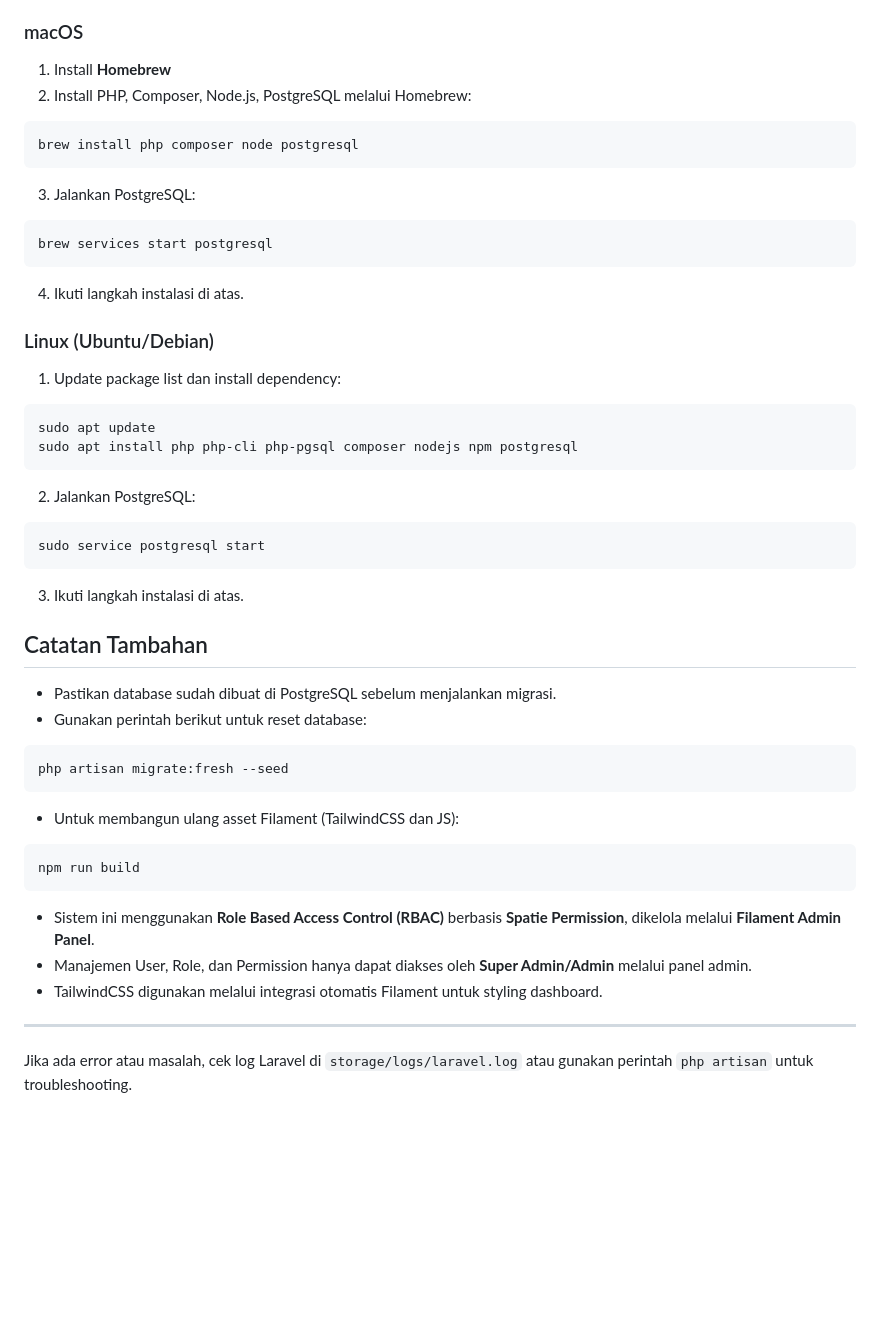
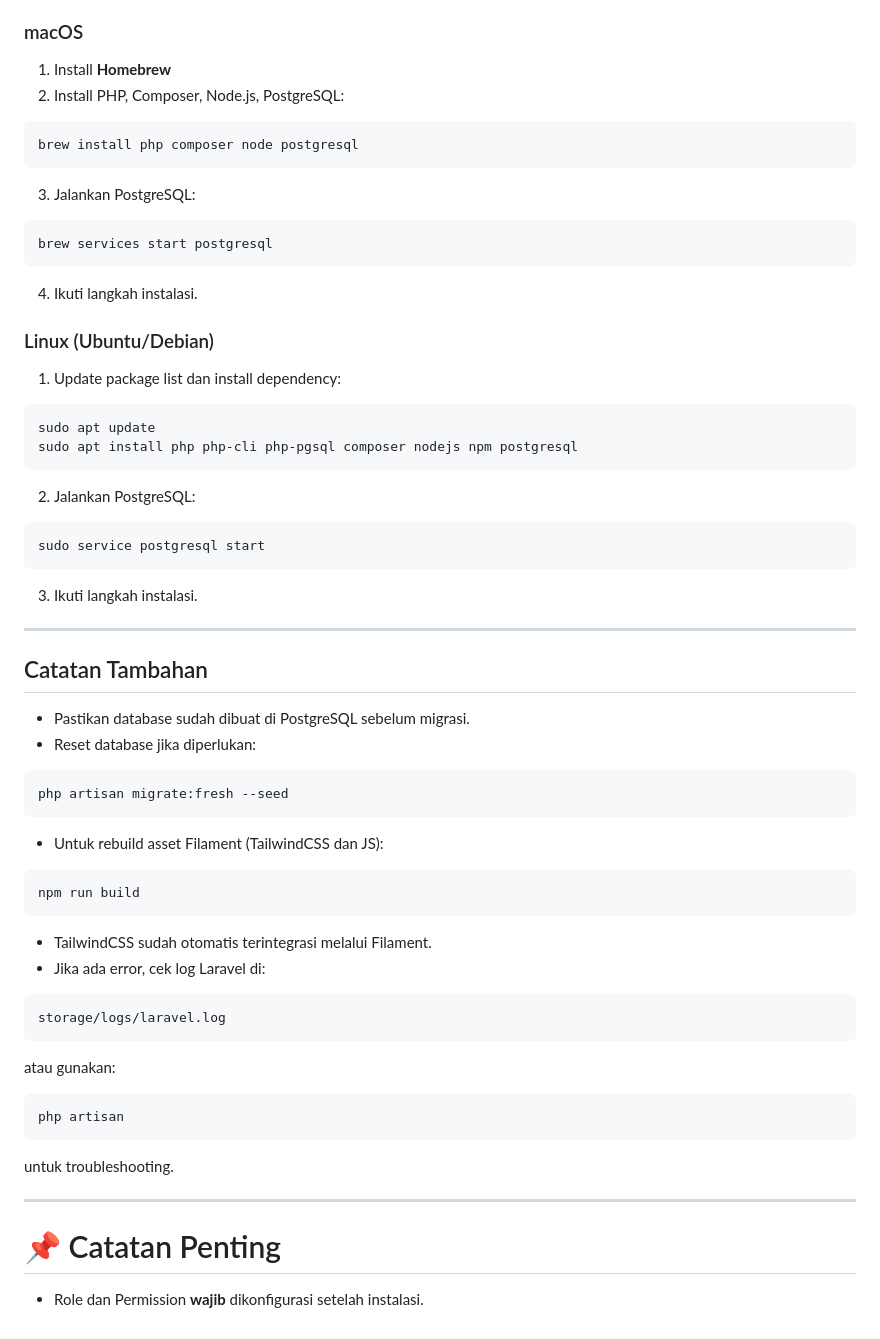
Before and after one commit to NanaBanana14/task-management-app, a Markdown page: README.md, the part around the change printed below. Rendered like a GitHub page; blank space fills up the shorter version.

````diff
--- a/README.md
+++ b/README.md
@@ -118,7 +166,7 @@ http://127.0.0.1:8000/admin/login
 ### macOS
 
 1. Install **Homebrew**
-2. Install PHP, Composer, Node.js, PostgreSQL melalui Homebrew:
+2. Install PHP, Composer, Node.js, PostgreSQL:
 
 ```bash
 brew install php composer node postgresql
@@ -130,7 +178,7 @@ brew install php composer node postgresql
 brew services start postgresql
 ```
 
-4. Ikuti langkah instalasi di atas.
+4. Ikuti langkah instalasi.
 
 ### Linux (Ubuntu/Debian)
 
@@ -147,26 +195,41 @@ sudo apt install php php-cli php-pgsql composer nodejs npm postgresql
 sudo service postgresql start
 ```
 
-3. Ikuti langkah instalasi di atas.
+3. Ikuti langkah instalasi.
+
+---
 
 ## Catatan Tambahan
 
-- Pastikan database sudah dibuat di PostgreSQL sebelum menjalankan migrasi.
-- Gunakan perintah berikut untuk reset database:
+- Pastikan database sudah dibuat di PostgreSQL sebelum migrasi.
+- Reset database jika diperlukan:
 
 ```bash
 php artisan migrate:fresh --seed
 ```
 
-- Untuk membangun ulang asset Filament (TailwindCSS dan JS):
+- Untuk rebuild asset Filament (TailwindCSS dan JS):
 
 ```bash
 npm run build
 ```
 
-- Sistem ini menggunakan **Role Based Access Control (RBAC)** berbasis **Spatie Permission**, dikelola melalui **Filament Admin Panel**.
-- Manajemen User, Role, dan Permission hanya dapat diakses oleh **Super Admin/Admin** melalui panel admin.
-- TailwindCSS digunakan melalui integrasi otomatis Filament untuk styling dashboard.
+- TailwindCSS sudah otomatis terintegrasi melalui Filament.
+- Jika ada error, cek log Laravel di:
+
+```
+storage/logs/laravel.log
+```
+
+atau gunakan:
+
+```bash
+php artisan
+```
+untuk troubleshooting.
 
 ---
-Jika ada error atau masalah, cek log Laravel di `storage/logs/laravel.log` atau gunakan perintah `php artisan` untuk troubleshooting.
+
+# 📌 Catatan Penting
+
+- Role dan Permission **wajib** dikonfigurasi setelah instalasi.
````
Also changed, not shown: other parts of README.md (+58 -10 lines).
